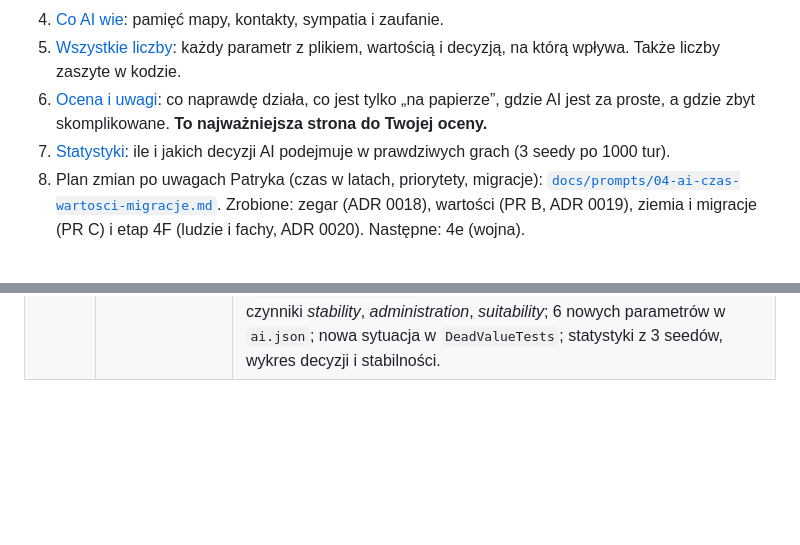
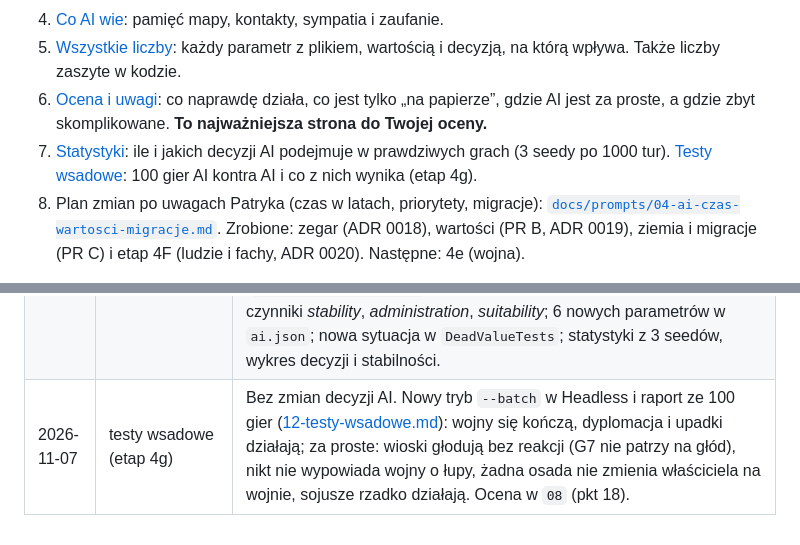
Before and after one commit to CoStellar/CivSim2, a Markdown page: docs/ai/README.md, 2 parts joined by grey strips. Drawn GitHub-style; blank space fills up the shorter version.

```diff
--- a/docs/ai/README.md
+++ b/docs/ai/README.md
@@ -19,6 +19,7 @@ na podstawie jakich danych, według jakiego wzoru, z jakimi progami i gdzie to j
 6. [Ocena i uwagi](08-ocena-i-uwagi.md): co naprawdę działa, co jest tylko „na papierze”, gdzie AI jest za proste, a gdzie
    zbyt skomplikowane. **To najważniejsza strona do Twojej oceny.**
 7. [Statystyki](09-statystyki.md): ile i jakich decyzji AI podejmuje w prawdziwych grach (3 seedy po 1000 tur).
+   [Testy wsadowe](12-testy-wsadowe.md): 100 gier AI kontra AI i co z nich wynika (etap 4g).
 8. Plan zmian po uwagach Patryka (czas w latach, priorytety, migracje): [`docs/prompts/04-ai-czas-wartosci-migracje.md`](../prompts/04-ai-czas-wartosci-migracje.md).
    Zrobione: zegar (ADR 0018), wartości (PR B, ADR 0019), ziemia i migracje (PR C) i etap 4F (ludzie i fachy, ADR 0020). Następne: 4e (wojna).
 
@@ -145,3 +146,4 @@ w `docs/systems/`:
 | 2026-11-07 | stabilność (etap 4f, PR 3) | Bez nowych decyzji AI. D2: przez 2 lata bezkrólewia po zmianie ustroju bez wypowiedzeń wojny; niepokoje (stabilność poniżej 30) obniżają wydajność osad, więc i zapasy w ocenach. Nowe parametry z `data/stability.json` i pola ustroju w `07`, ocena pkt 16 (AI jeszcze nie reaguje na stabilność), statystyki i wykres stabilności z 3 seedów, nowy wykres decyzji. |
 | 2026-11-07 | bunty i secesja (etap 4f, PR 4) | Bez nowych decyzji AI. D2: secesja to nowy powód wojny o odwet (`HasGrievance`), wspomnienie „secesja” w relacjach (06); nowe ludy w trakcie gry dostają charakter rodzica ±0,15, inny ustrój, kopię technologii, mapy i kontaktów (wszyscy doradcy działają dla nich od następnego kroku). Parametry buntów w `07`, ocena pkt 17, statystyki z 3 seedów, nowy wykres decyzji. |
 | 2026-11-07 | AI wobec państwa (etap 4f, PR 5) | Nowa decyzja **S2** (strateg wybiera ustrój: dopasowanie cech, w niepokojach premia stabilności, histereza 30%, 200 lat spokoju po zmianie). S1: przeciążona administracja obniża wagę ekspansji (do 50%), niepokoje podnoszą bezpieczeństwo × 1,5. D2: w niepokojach wojna × 0,5, w bezkrólewiu bez wojen; pokój zamyka rachunek krzywd (`Relation.SettledMonth`, koniec pętli odwetu, ocena pkt 14). Nowe czynniki *stability*, *administration*, *suitability*; 6 nowych parametrów w `ai.json`; nowa sytuacja w `DeadValueTests`; statystyki z 3 seedów, wykres decyzji i stabilności. |
+| 2026-11-07 | testy wsadowe (etap 4g) | Bez zmian decyzji AI. Nowy tryb `--batch` w Headless i raport ze 100 gier ([12-testy-wsadowe.md](12-testy-wsadowe.md)): wojny się kończą, dyplomacja i upadki działają; za proste: wioski głodują bez reakcji (G7 nie patrzy na głód), nikt nie wypowiada wojny o łupy, żadna osada nie zmienia właściciela na wojnie, sojusze rzadko działają. Ocena w `08` (pkt 18). |
```
Also changed, not shown: ROADMAP.md (+8 -0 lines), docs/ai/08-ocena-i-uwagi.md (+14 -0 lines), docs/ai/12-testy-wsadowe.md (added, +104 -0 lines), docs/ai/img/100_gier.png (added), 8 other files.
